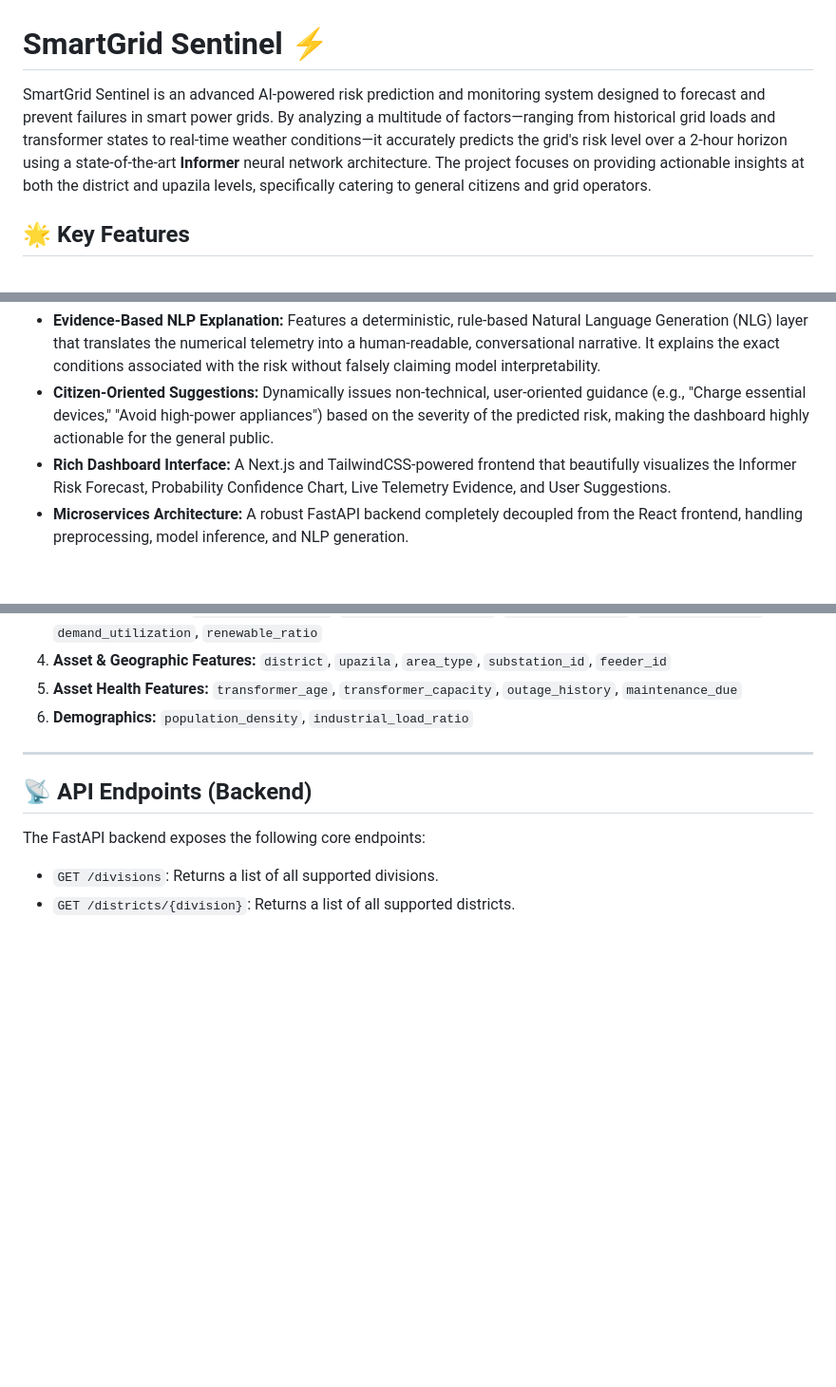
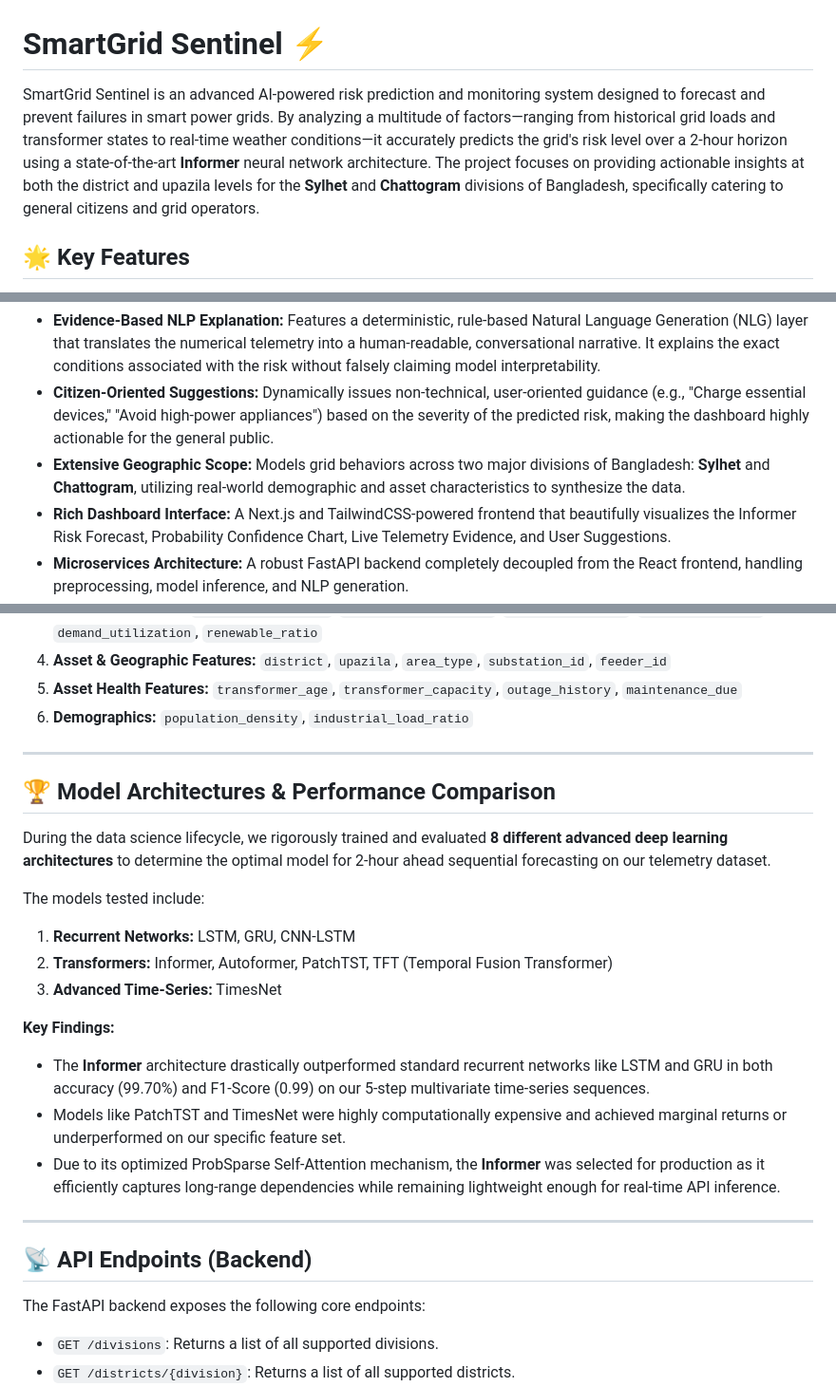
Before and after one commit to IstiakAdil14/smartgrid-sentinel, a Markdown page: README.md, 3 parts joined by grey strips. Shown at 95% size. Drawn GitHub-style; blank space fills up the shorter version.

Commit message:
Update README to include Chattogram division and Model Performance Comparisons

```diff
--- a/README.md
+++ b/README.md
@@ -1,6 +1,6 @@
 # SmartGrid Sentinel ⚡
 
-SmartGrid Sentinel is an advanced AI-powered risk prediction and monitoring system designed to forecast and prevent failures in smart power grids. By analyzing a multitude of factors—ranging from historical grid loads and transformer states to real-time weather conditions—it accurately predicts the grid's risk level over a 2-hour horizon using a state-of-the-art **Informer** neural network architecture. The project focuses on providing actionable insights at both the district and upazila levels, specifically catering to general citizens and grid operators.
+SmartGrid Sentinel is an advanced AI-powered risk prediction and monitoring system designed to forecast and prevent failures in smart power grids. By analyzing a multitude of factors—ranging from historical grid loads and transformer states to real-time weather conditions—it accurately predicts the grid's risk level over a 2-hour horizon using a state-of-the-art **Informer** neural network architecture. The project focuses on providing actionable insights at both the district and upazila levels for the **Sylhet** and **Chattogram** divisions of Bangladesh, specifically catering to general citizens and grid operators.
 
 ## 🌟 Key Features
 
@@ -8,6 +8,7 @@ SmartGrid Sentinel is an advanced AI-powered risk prediction and monitoring syst
 - **Live Weather Injection:** Connects seamlessly with the **Open-Meteo API** to fetch real-time geographic-specific weather data. This live data is dynamically injected into the historical sequence during inference, ensuring the model's predictions reflect the immediate environmental reality.
 - **Evidence-Based NLP Explanation:** Features a deterministic, rule-based Natural Language Generation (NLG) layer that translates the numerical telemetry into a human-readable, conversational narrative. It explains the exact conditions associated with the risk without falsely claiming model interpretability.
 - **Citizen-Oriented Suggestions:** Dynamically issues non-technical, user-oriented guidance (e.g., "Charge essential devices," "Avoid high-power appliances") based on the severity of the predicted risk, making the dashboard highly actionable for the general public.
+- **Extensive Geographic Scope:** Models grid behaviors across two major divisions of Bangladesh: **Sylhet** and **Chattogram**, utilizing real-world demographic and asset characteristics to synthesize the data.
 - **Rich Dashboard Interface:** A Next.js and TailwindCSS-powered frontend that beautifully visualizes the Informer Risk Forecast, Probability Confidence Chart, Live Telemetry Evidence, and User Suggestions.
 - **Microservices Architecture:** A robust FastAPI backend completely decoupled from the React frontend, handling preprocessing, model inference, and NLP generation.
 
@@ -74,6 +75,22 @@ The Informer model analyzes a 5-step historical sequence containing 28 distinct
 
 ---
 
+## 🏆 Model Architectures & Performance Comparison
+
+During the data science lifecycle, we rigorously trained and evaluated **8 different advanced deep learning architectures** to determine the optimal model for 2-hour ahead sequential forecasting on our telemetry dataset.
+
+The models tested include:
+1. **Recurrent Networks:** LSTM, GRU, CNN-LSTM
+2. **Transformers:** Informer, Autoformer, PatchTST, TFT (Temporal Fusion Transformer)
+3. **Advanced Time-Series:** TimesNet
+
+**Key Findings:**
+- The **Informer** architecture drastically outperformed standard recurrent networks like LSTM and GRU in both accuracy (99.70%) and F1-Score (0.99) on our 5-step multivariate time-series sequences.
+- Models like PatchTST and TimesNet were highly computationally expensive and achieved marginal returns or underperformed on our specific feature set.
+- Due to its optimized ProbSparse Self-Attention mechanism, the **Informer** was selected for production as it efficiently captures long-range dependencies while remaining lightweight enough for real-time API inference.
+
+---
+
 ## 📡 API Endpoints (Backend)
 
 The FastAPI backend exposes the following core endpoints:
```
